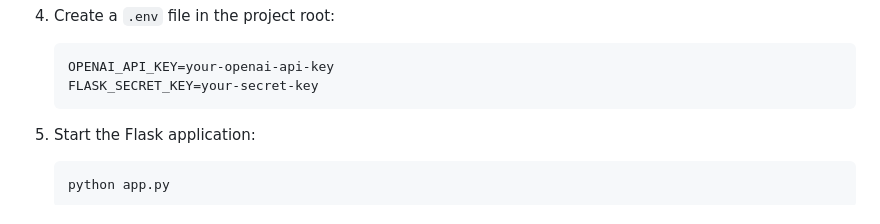
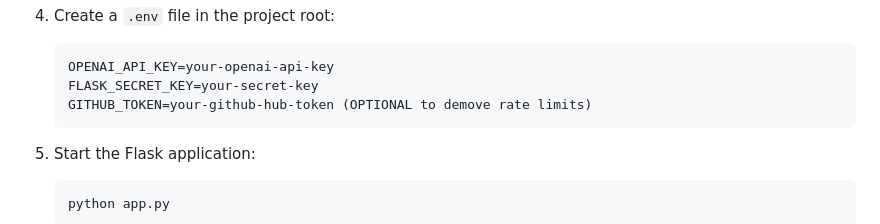
Before and after one commit to shivamrawat1/READMEplease.ai, a Markdown page: README.md, the part around the change. Rendered like a GitHub page.

````diff
--- a/README.md
+++ b/README.md
@@ -108,6 +108,7 @@ nosuai/
    ```env
    OPENAI_API_KEY=your-openai-api-key
    FLASK_SECRET_KEY=your-secret-key
+   GITHUB_TOKEN=your-github-hub-token (OPTIONAL to demove rate limits)
    ```
 
 5. Start the Flask application:
````
